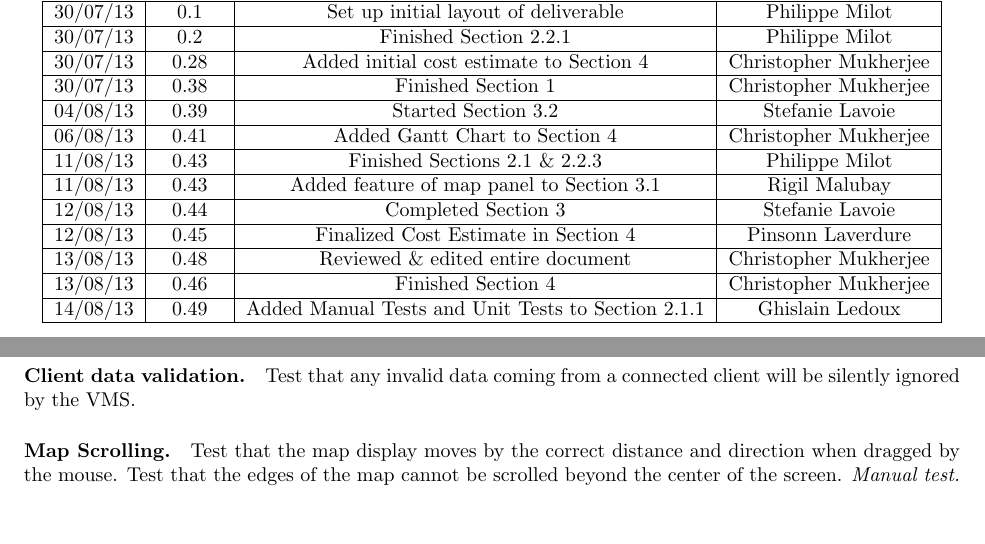
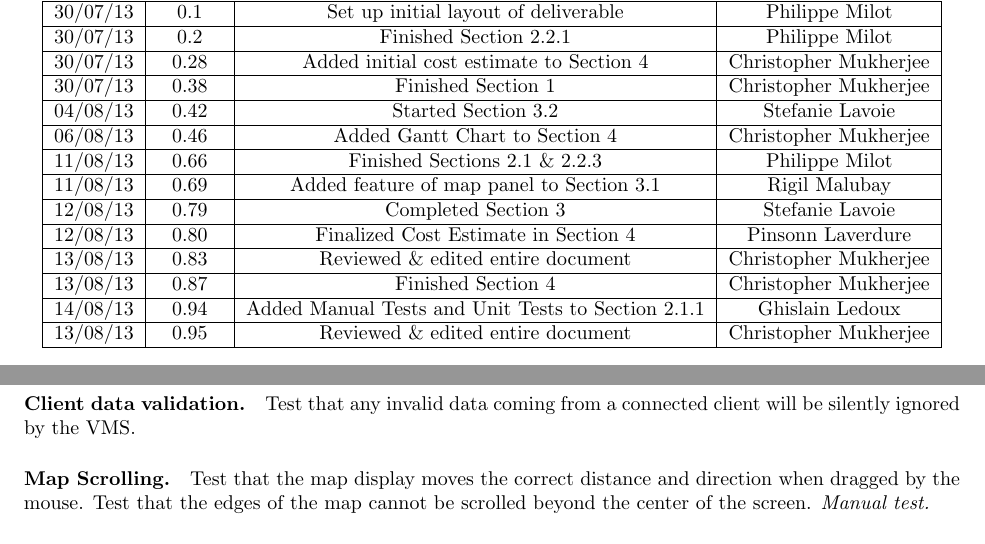
Before and after one commit to pmlt/comp354, a LaTeX document (Deliverables/D3/deliverable3.tex): two parts of pages 2 and 5 of 17, joined at a grey line, cut so that both start at the same text, the shorter picture padded with empty space. Compiled offline with pdfLaTeX.

Commit message:
fixed revision table and made minor changes

```diff
--- a/Deliverables/D3/deliverable3.tex
+++ b/Deliverables/D3/deliverable3.tex
@@ -48,23 +48,25 @@ Date & Version & Description & Author \\
 \hline
 30/07/13 & 0.38 & Finished Section 1 & Christopher Mukherjee \\
 \hline
-04/08/13 & 0.39 & Started Section 3.2 & Stefanie Lavoie \\
+04/08/13 & 0.42 & Started Section 3.2 & Stefanie Lavoie \\
 \hline
-06/08/13 & 0.41 & Added Gantt Chart to Section 4 & Christopher Mukherjee \\
+06/08/13 & 0.46 & Added Gantt Chart to Section 4 & Christopher Mukherjee \\
 \hline
-11/08/13 & 0.43 & Finished Sections 2.1 \& 2.2.3 & Philippe Milot \\
+11/08/13 & 0.66 & Finished Sections 2.1 \& 2.2.3 & Philippe Milot \\
 \hline
-11/08/13 & 0.43 & Added feature of map panel to Section 3.1 & Rigil Malubay \\
+11/08/13 & 0.69 & Added feature of map panel to Section 3.1 & Rigil Malubay \\
 \hline
-12/08/13 & 0.44 & Completed Section 3 & Stefanie Lavoie \\
+12/08/13 & 0.79 & Completed Section 3 & Stefanie Lavoie \\
 \hline
-12/08/13 & 0.45 & Finalized Cost Estimate in Section 4 & Pinsonn Laverdure \\
+12/08/13 & 0.80 & Finalized Cost Estimate in Section 4 & Pinsonn Laverdure \\
 \hline
-13/08/13 & 0.48 & Reviewed \& edited entire document & Christopher Mukherjee \\
+13/08/13 & 0.83 & Reviewed \& edited entire document & Christopher Mukherjee \\
 \hline
-13/08/13 & 0.46 & Finished Section 4 & Christopher Mukherjee \\
+13/08/13 & 0.87 & Finished Section 4 & Christopher Mukherjee \\
 \hline
-14/08/13 & 0.49 & Added Manual Tests and Unit Tests to Section 2.1.1 & Ghislain Ledoux \\
+14/08/13 & 0.94 & Added Manual Tests and Unit Tests to Section 2.1.1 & Ghislain Ledoux \\
+\hline
+13/08/13 & 0.95 & Reviewed \& edited entire document & Christopher Mukherjee \\
 \hline
 \end{tabular}
 \end{center}
@@ -115,7 +117,7 @@ This is a list of all tested behaviour in the program. It is ordered by priority
 
 \paragraph{Client data validation.} Test that any invalid data coming from a connected client will be silently ignored by the VMS.
 
-\paragraph{Map Scrolling.} Test that the map display moves by the correct distance and direction when dragged by the mouse. Test that the edges of the map cannot be scrolled beyond the center of the screen. \emph{Manual test.}
+\paragraph{Map Scrolling.} Test that the map display moves the correct distance and direction when dragged by the mouse. Test that the edges of the map cannot be scrolled beyond the center of the screen. \emph{Manual test.}
 
 \paragraph{Zooming.} Test that the map display can zoom in and out while remaining properly centered. Test that the size of all objects on the map changes proportionally to the zoom factor. Test that the zoom factor cannot go below 50\% nor above 1,000\%. \emph{Manual test.}
 
```
